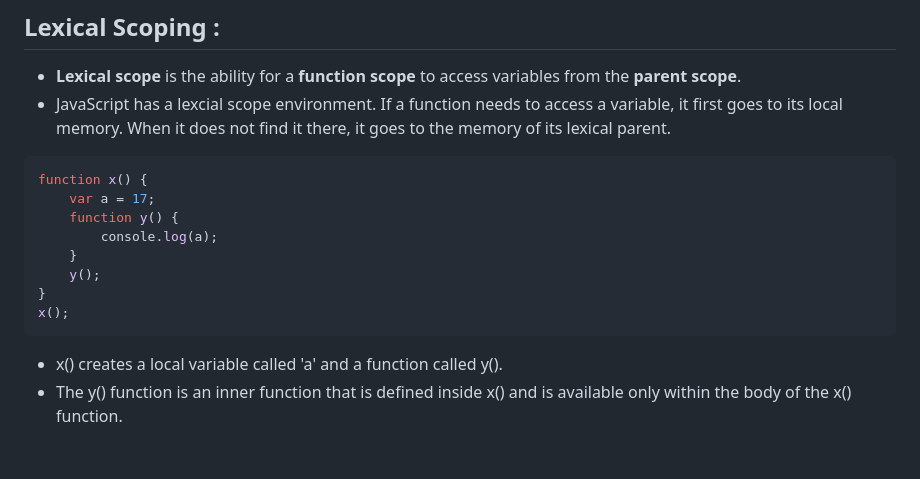
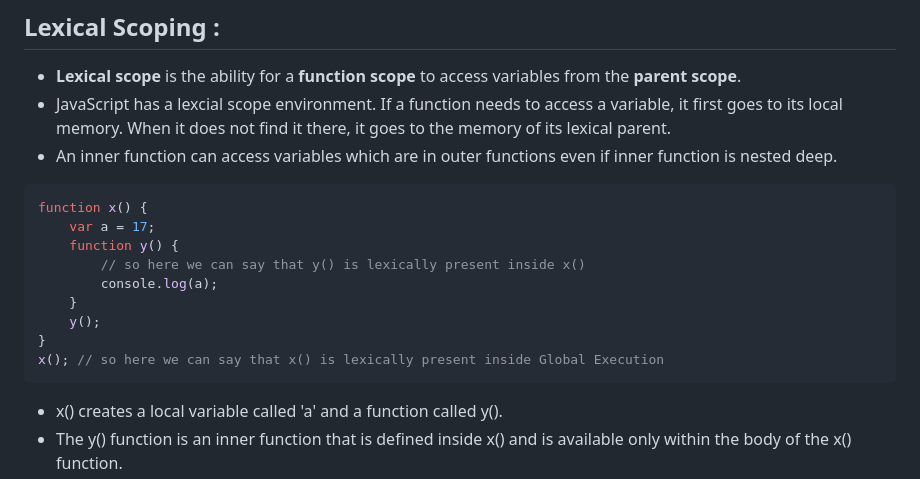
Before and after one commit to onkar895/NAMASTE-JAVASCRIPT, a Markdown page: EPISODE-10/Notes.md, the part around the change. GitHub-like rendering; blank space fills up the shorter version.

````diff
--- a/EPISODE-10/Notes.md
+++ b/EPISODE-10/Notes.md
@@ -2,16 +2,18 @@
 
 -   **Lexical scope** is the ability for a **function scope** to access variables from the **parent scope**.
 -   JavaScript has a lexcial scope environment. If a function needs to access a variable, it first goes to its local memory. When it does not find it there, it goes to the memory of its lexical parent.
+-   An inner function can access variables which are in outer functions even if inner function is nested deep.
 
 ```js
 function x() {
     var a = 17;
     function y() {
+        // so here we can say that y() is lexically present inside x()
         console.log(a);
     }
     y();
 }
-x();
+x(); // so here we can say that x() is lexically present inside Global Execution
 ```
 
 -   x() creates a local variable called 'a' and a function called y().
````
